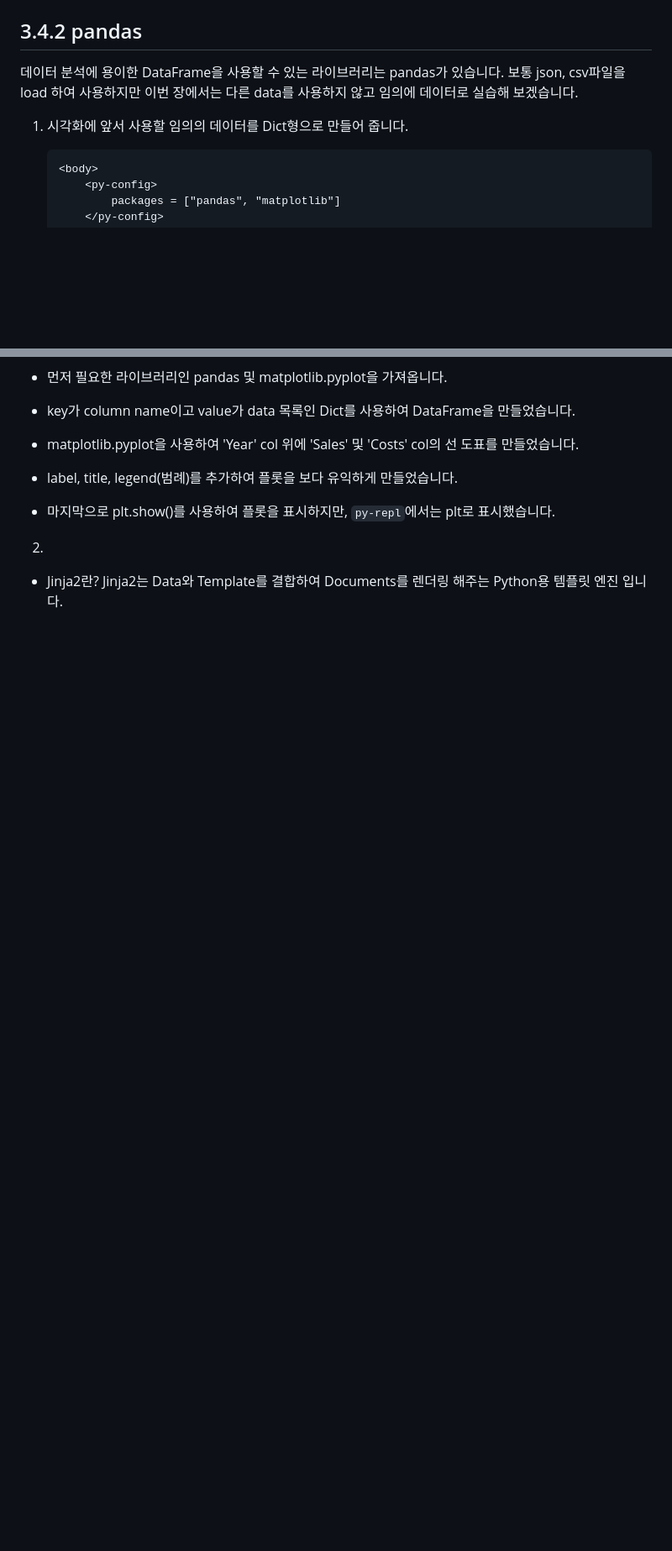
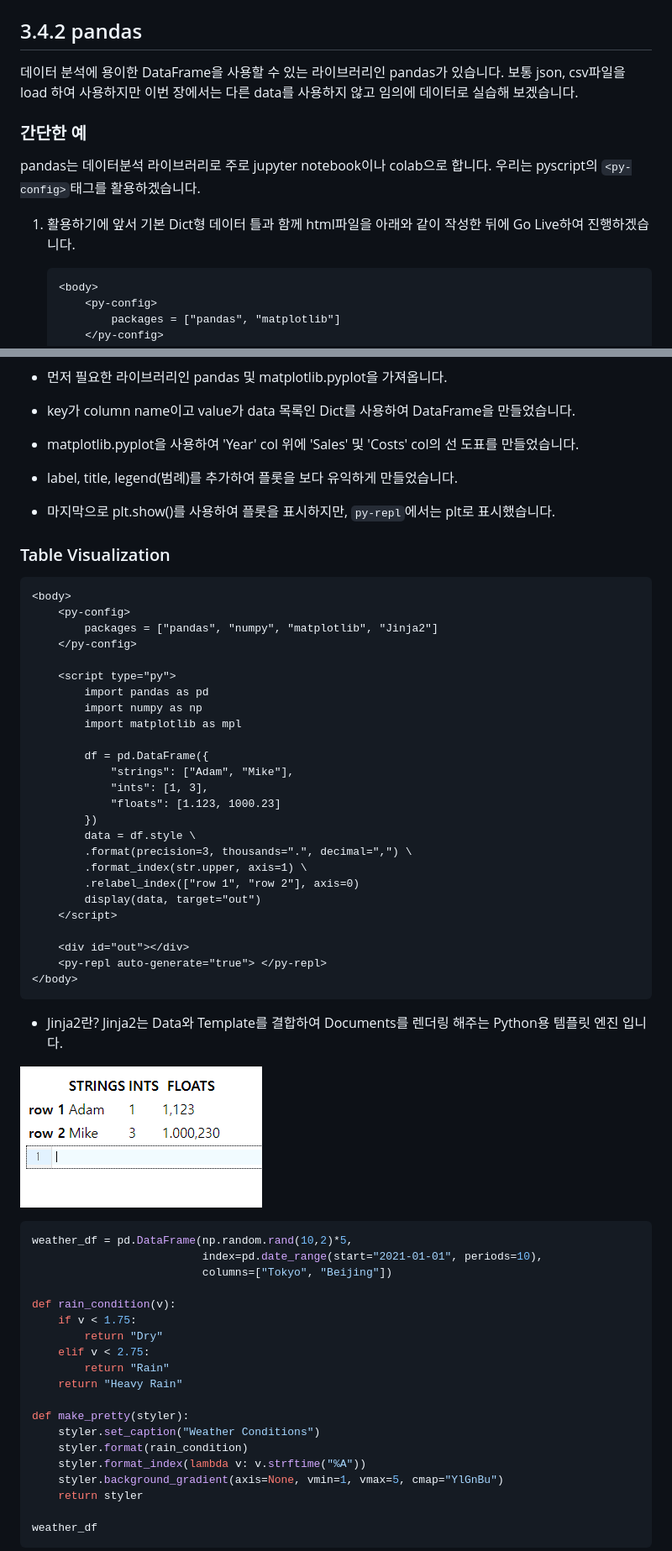
Before and after one commit to AMinSC/pyscript, a Markdown page: study/week_4.md, 2 parts joined by grey strips. Shown: that part at 84% size. GitHub-like rendering; blank space fills up the shorter version.

Commit message:
week_4 pandas 수정

````diff
--- a/study/week_4.md
+++ b/study/week_4.md
@@ -224,11 +224,15 @@ https://matplotlib.org/stable/tutorials/introductory/quick_start.html#sphx-glr-t
 `https://matplotlib.org/stable/gallery/index.html`
 
 ## 3.4.2 pandas
-
-데이터 분석에 용이한 DataFrame을 사용할 수 있는 라이브러리는 pandas가 있습니다.
+데이터 분석에 용이한 DataFrame을 사용할 수 있는 라이브러리인 pandas가 있습니다.
 보통 json, csv파일을 load 하여 사용하지만 이번 장에서는 다른 data를 사용하지 않고 임의에 데이터로 실습해 보겠습니다.
 
-1. 시각화에 앞서 사용할 임의의 데이터를 Dict형으로 만들어 줍니다.
+
+### 간단한 예
+pandas는 데이터분석 라이브러리로 주로 jupyter notebook이나 colab으로 합니다.
+우리는 pyscript의 `<py-config>`태그를 활용하겠습니다.
+
+1. 활용하기에 앞서 기본 Dict형 데이터 틀과 함께 html파일을 아래와 같이 작성한 뒤에 Go Live하여 진행하겠습니다.
     ```html
     <body>
         <py-config>
@@ -299,7 +303,60 @@ https://matplotlib.org/stable/tutorials/introductory/quick_start.html#sphx-glr-t
 - 마지막으로 plt.show()를 사용하여 플롯을 표시하지만, `py-repl`에서는 plt로 표시했습니다.
 
 
-2.
+### Table Visualization
+```html
+<body>
+    <py-config>
+        packages = ["pandas", "numpy", "matplotlib", "Jinja2"]
+    </py-config>
+
+    <script type="py">
+        import pandas as pd
+        import numpy as np
+        import matplotlib as mpl
+
+        df = pd.DataFrame({
+            "strings": ["Adam", "Mike"],
+            "ints": [1, 3],
+            "floats": [1.123, 1000.23]
+        })
+        data = df.style \
+        .format(precision=3, thousands=".", decimal=",") \
+        .format_index(str.upper, axis=1) \
+        .relabel_index(["row 1", "row 2"], axis=0)
+        display(data, target="out")
+    </script>
+
+    <div id="out"></div>
+    <py-repl auto-generate="true"> </py-repl>
+</body>
+```
 
 - Jinja2란?
     Jinja2는 Data와 Template를 결합하여 Documents를 렌더링 해주는 Python용 템플릿 엔진 입니다.
+
+![dataframe](../asset/dataframe.png)
+
+
+```python
+weather_df = pd.DataFrame(np.random.rand(10,2)*5,
+                          index=pd.date_range(start="2021-01-01", periods=10),
+                          columns=["Tokyo", "Beijing"])
+
+def rain_condition(v):
+    if v < 1.75:
+        return "Dry"
+    elif v < 2.75:
+        return "Rain"
+    return "Heavy Rain"
+
+def make_pretty(styler):
+    styler.set_caption("Weather Conditions")
+    styler.format(rain_condition)
+    styler.format_index(lambda v: v.strftime("%A"))
+    styler.background_gradient(axis=None, vmin=1, vmax=5, cmap="YlGnBu")
+    return styler
+
+weather_df
+```
+
````
Also changed, not shown: other parts of study/week_4.md (+9 -1 lines).
